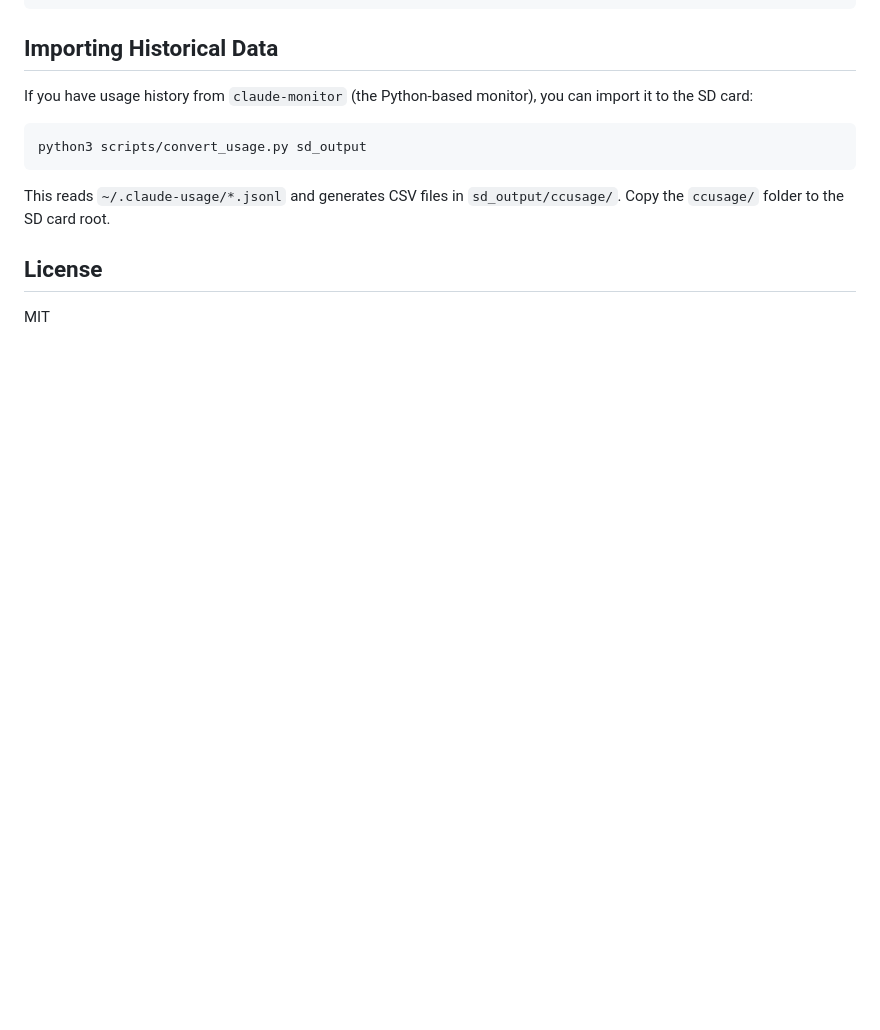
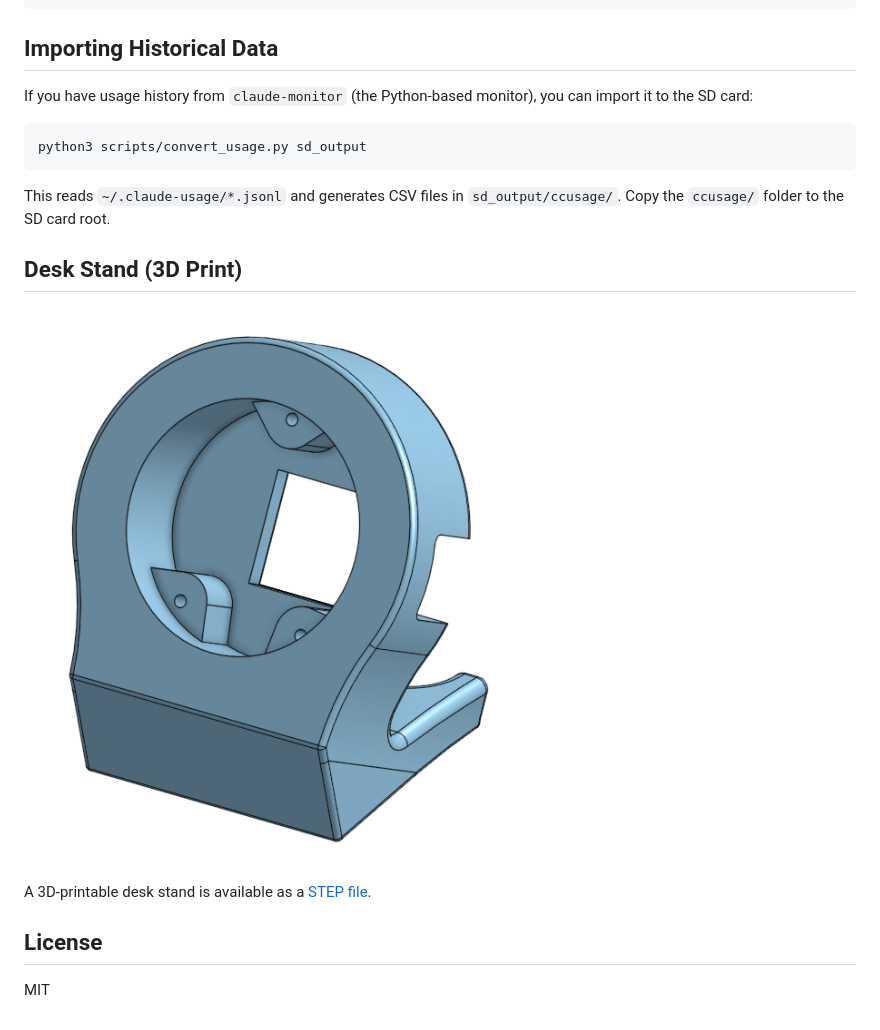
Before and after one commit to dguerizec/claude-watch, a Markdown page: README.md, the part around the change. Drawn GitHub-style; blank space fills up the shorter version.

Commit message:
Add desk stand section to README with CAD screenshot
Co-Authored-By: Claude Opus 4.6 (1M context) <noreply@anthropic.com>

```diff
--- a/README.md
+++ b/README.md
@@ -178,6 +178,12 @@ python3 scripts/convert_usage.py sd_output
 
 This reads `~/.claude-usage/*.jsonl` and generates CSV files in `sd_output/ccusage/`. Copy the `ccusage/` folder to the SD card root.
 
+## Desk Stand (3D Print)
+
+![Desk Stand](CAD/ClaudeWatch-V1.png)
+
+A 3D-printable desk stand is available as a [STEP file](CAD/ClaudeWatch-V1.step).
+
 ## License
 
 MIT
```
